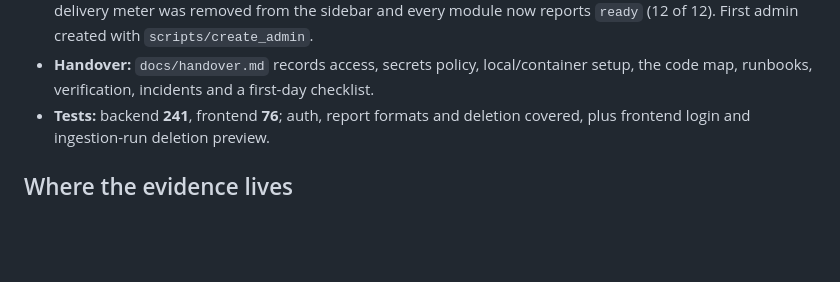
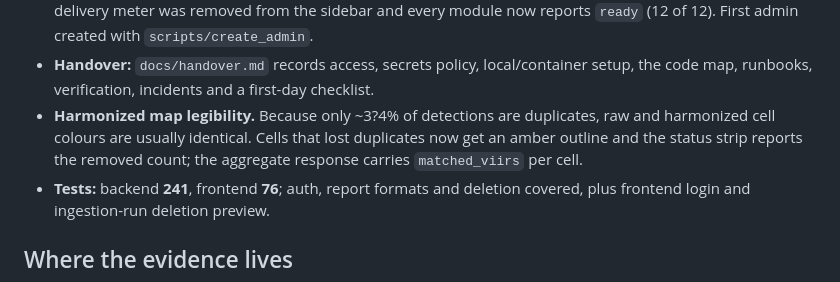
Before and after one commit to Enendugodwin/Firewatch, a Markdown page: docs/worklog.md, the part around the change. GitHub-like rendering; blank space fills up the shorter version.

```diff
--- a/docs/worklog.md
+++ b/docs/worklog.md
@@ -251,6 +251,10 @@ A second working block on the same day, after the Amazon teardown.
   `scripts/create_admin`.
 - **Handover:** `docs/handover.md` records access, secrets policy, local/container setup,
   the code map, runbooks, verification, incidents and a first-day checklist.
+- **Harmonized map legibility.** Because only ~3?4% of detections are duplicates, raw and
+  harmonized cell colours are usually identical. Cells that lost duplicates now get an amber
+  outline and the status strip reports the removed count; the aggregate response carries
+  `matched_viirs` per cell.
 - **Tests:** backend **241**, frontend **76**; auth, report formats and deletion
   covered, plus frontend login and ingestion-run deletion preview.
 
```
Also changed, not shown: README.md (+1 -1 lines), docs/user_guide.md (+3 -0 lines), docs/screenshots/map-harmonized.png, 7 other files.
